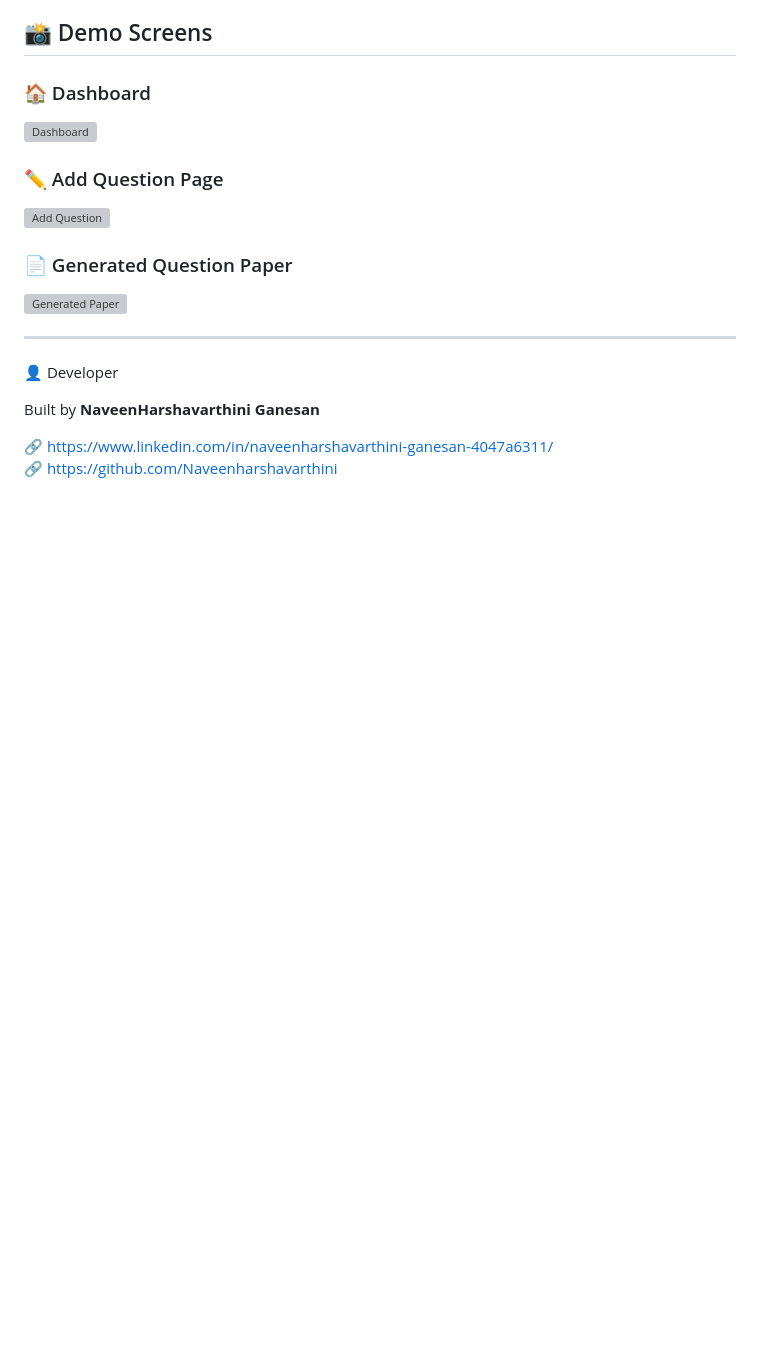
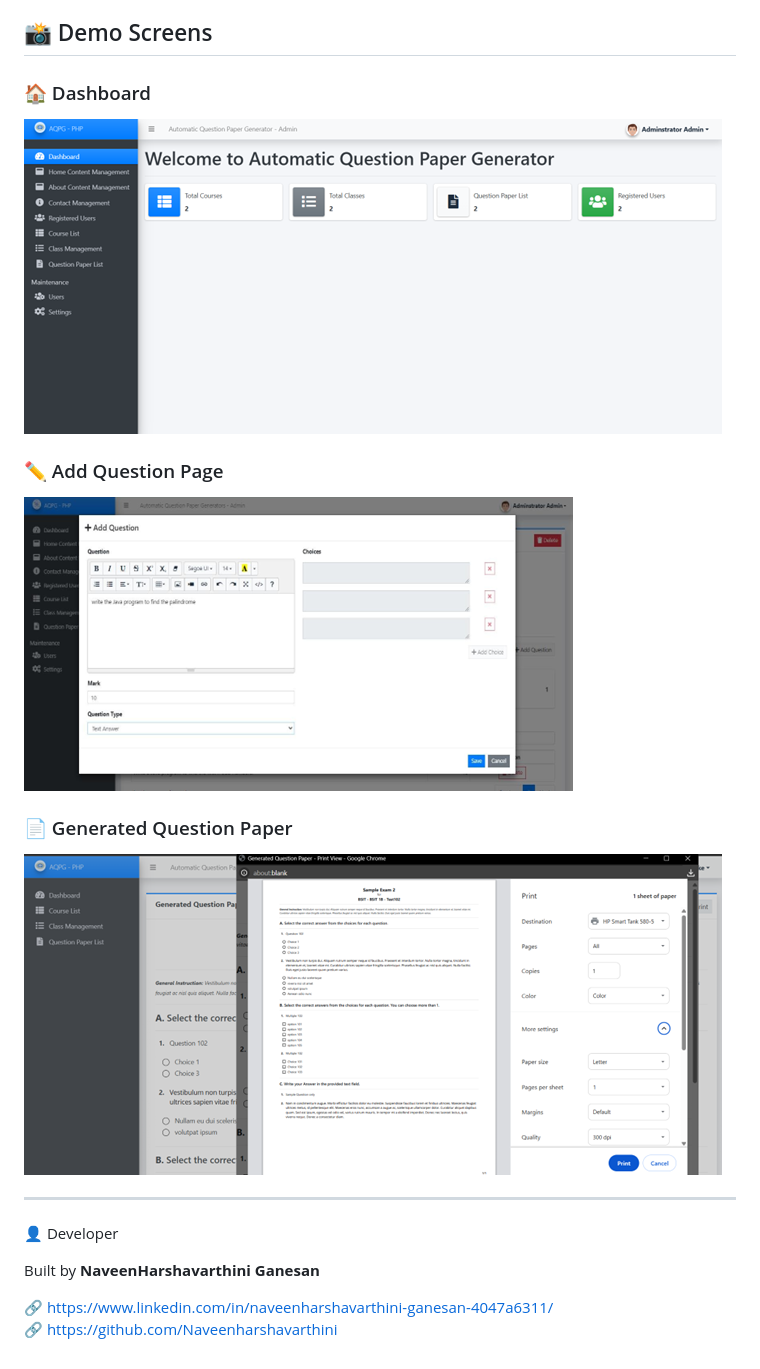
Before and after one commit to Naveenharshavarthini/Automatic-Question-Paper-Generator, a Markdown page: README.md, the part around the change. Drawn GitHub-style; blank space fills up the shorter version; grey boxes are pictures that could not be loaded.

```diff
--- a/README.md
+++ b/README.md
@@ -93,13 +93,13 @@ generated_at TIMESTAMP DEFAULT CURRENT_TIMESTAMP
 ## 📸 Demo Screens
 
 ### 🏠 Dashboard
-![Dashboard](screenshots/dashboard.png)
+![Dashboard](uploads/dashboard.png)
 
 ### ✏️ Add Question Page
-![Add Question](screenshots/add_question.png)
+![Add Question](uploads/add_question.png)
 
 ### 📄 Generated Question Paper
-![Generated Paper](screenshots/generated_paper.png)
+![Generated Paper](uploads/generated_paper.png)
 
 ---
 
```
